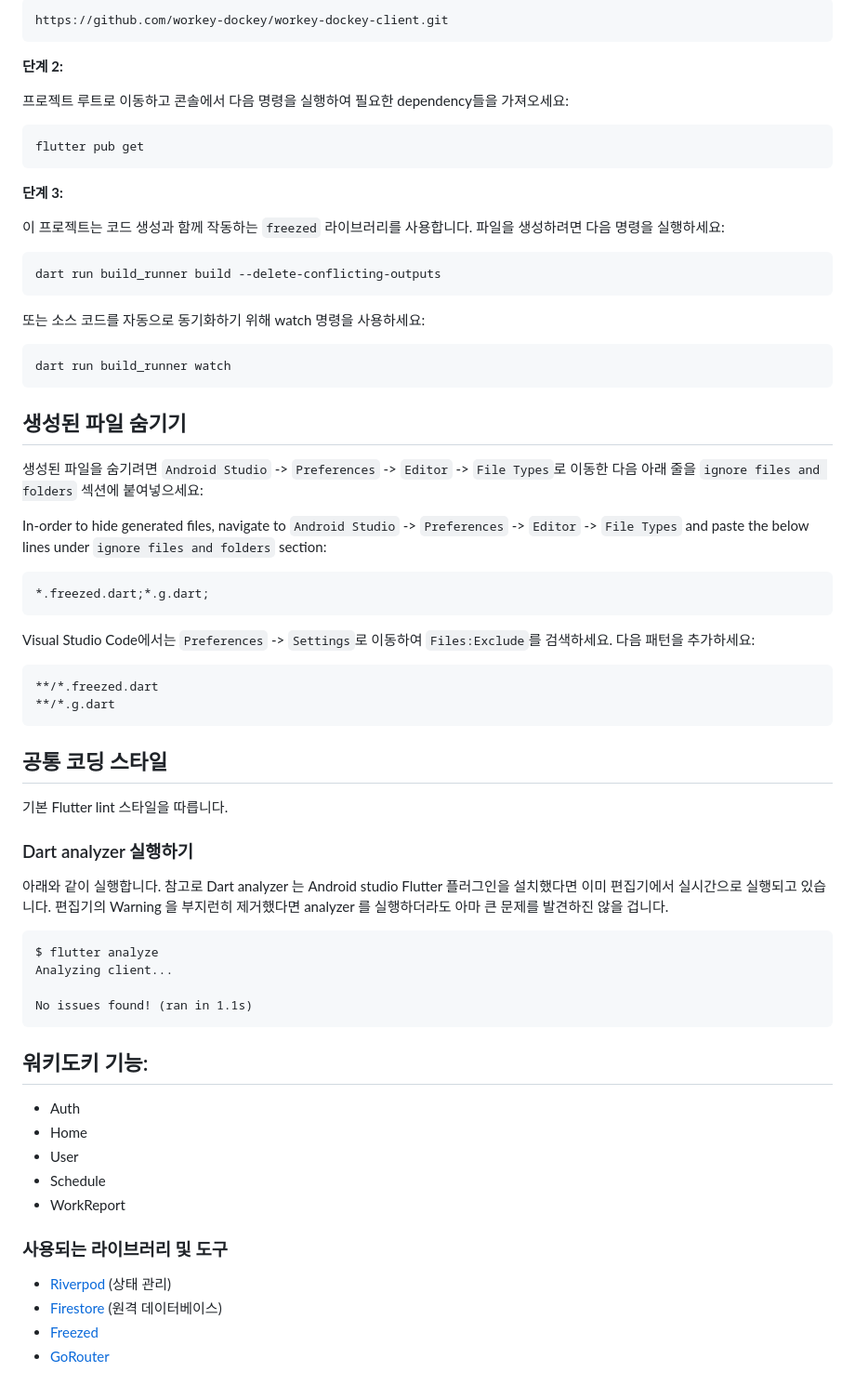
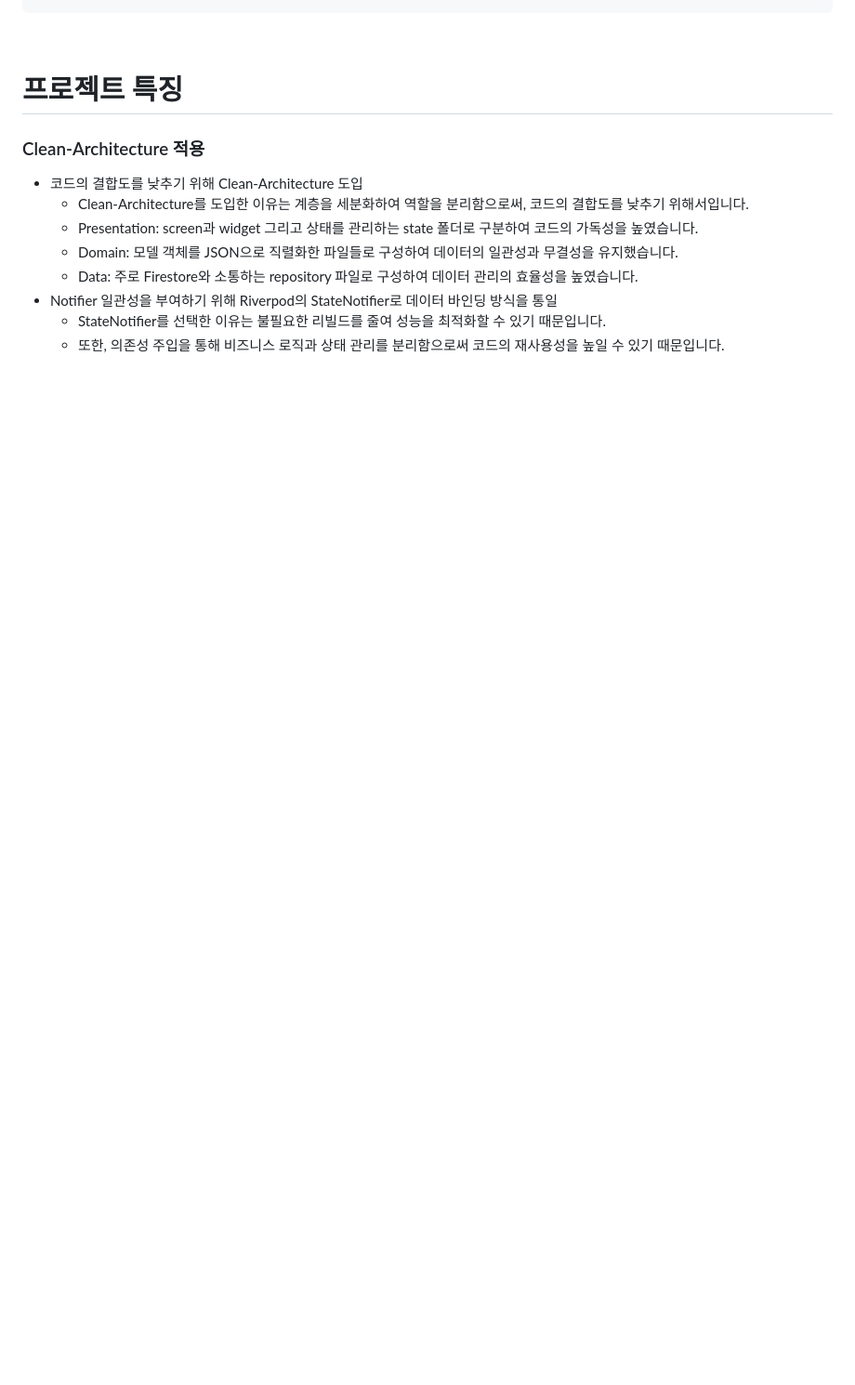
Before and after one commit to yundal8755/workey_dockey, a Markdown page: README.md, the part around the change printed below. Shown: that part at 93% size. Drawn GitHub-style; blank space fills up the shorter version.

````diff
--- a/README.md
+++ b/README.md
@@ -15,73 +108,17 @@ WorkeyDockey *프론트엔트* 개발자용 Project 입니다.
 ```
-https://github.com/workey-dockey/workey-dockey-client.git
-```
+<br></br>
 
-**단계 2:**
 
-프로젝트 루트로 이동하고 콘솔에서 다음 명령을 실행하여 필요한 dependency들을 가져오세요:
+# 프로젝트 특징
+### Clean-Architecture 적용
+- 코드의 결합도를 낮추기 위해 Clean-Architecture 도입
+  - Clean-Architecture를 도입한 이유는 계층을 세분화하여 역할을 분리함으로써, 코드의 결합도를 낮추기 위해서입니다.
+  - Presentation: screen과 widget 그리고 상태를 관리하는 state 폴더로 구분하여 코드의 가독성을 높였습니다.
+  - Domain: 모델 객체를 JSON으로 직렬화한 파일들로 구성하여 데이터의 일관성과 무결성을 유지했습니다.
+  - Data: 주로 Firestore와 소통하는 repository 파일로 구성하여 데이터 관리의 효율성을 높였습니다.
+- Notifier 일관성을 부여하기 위해 Riverpod의 StateNotifier로 데이터 바인딩 방식을 통일
+  - StateNotifier를 선택한 이유는 불필요한 리빌드를 줄여 성능을 최적화할 수 있기 때문입니다.
+  - 또한, 의존성 주입을 통해 비즈니스 로직과 상태 관리를 분리함으로써 코드의 재사용성을 높일 수 있기 때문입니다.
 
-```
-flutter pub get
-```
+</br>
 
-**단계 3:**
-
-이 프로젝트는 코드 생성과 함께 작동하는 `freezed` 라이브러리를 사용합니다. 파일을 생성하려면 다음 명령을 실행하세요:
-
-```
-dart run build_runner build --delete-conflicting-outputs
-```
-
-또는 소스 코드를 자동으로 동기화하기 위해 watch 명령을 사용하세요:
-
-```
-dart run build_runner watch
-```
-
-## 생성된 파일 숨기기
-
-생성된 파일을 숨기려면 `Android Studio` -> `Preferences` -> `Editor` -> `File Types`로 이동한 다음 아래 줄을 `ignore files and folders` 섹션에 붙여넣으세요:
-
-In-order to hide generated files, navigate to `Android Studio` -> `Preferences` -> `Editor` -> `File Types` and paste the below lines under `ignore files and folders` section:
-
-```
-*.freezed.dart;*.g.dart;
-```
-
-Visual Studio Code에서는 `Preferences` -> `Settings`로 이동하여 `Files:Exclude`를 검색하세요. 다음 패턴을 추가하세요:
-```
-**/*.freezed.dart
-**/*.g.dart
-```
-
-## 공통 코딩 스타일
-
-기본 Flutter lint 스타일을 따릅니다.
-
-### Dart analyzer 실행하기
-
-아래와 같이 실행합니다.
-참고로 Dart analyzer 는 Android studio Flutter 플러그인을 설치했다면 이미 편집기에서 실시간으로 실행되고 있습니다.
-편집기의 Warning 을 부지런히 제거했다면 analyzer 를 실행하더라도 아마 큰 문제를 발견하진 않을 겁니다.
-
-```
-$ flutter analyze
-Analyzing client...
-
-No issues found! (ran in 1.1s)
-```
-
-## 워키도키 기능:
-* Auth
-* Home
-* User
-* Schedule
-* WorkReport
-
-### 사용되는 라이브러리 및 도구
-
-* [Riverpod](https://pub.dev/packages/flutter_riverpod) (상태 관리)
-* [Firestore](https://pub.dev/packages/cloud_firestore) (원격 데이터베이스)
-* [Freezed](https://pub.dev/packages/freezed)
-* [GoRouter](https://pub.dev/packages/go_router)
-
````
Also changed, not shown: other parts of README.md (+103 -96 lines).
